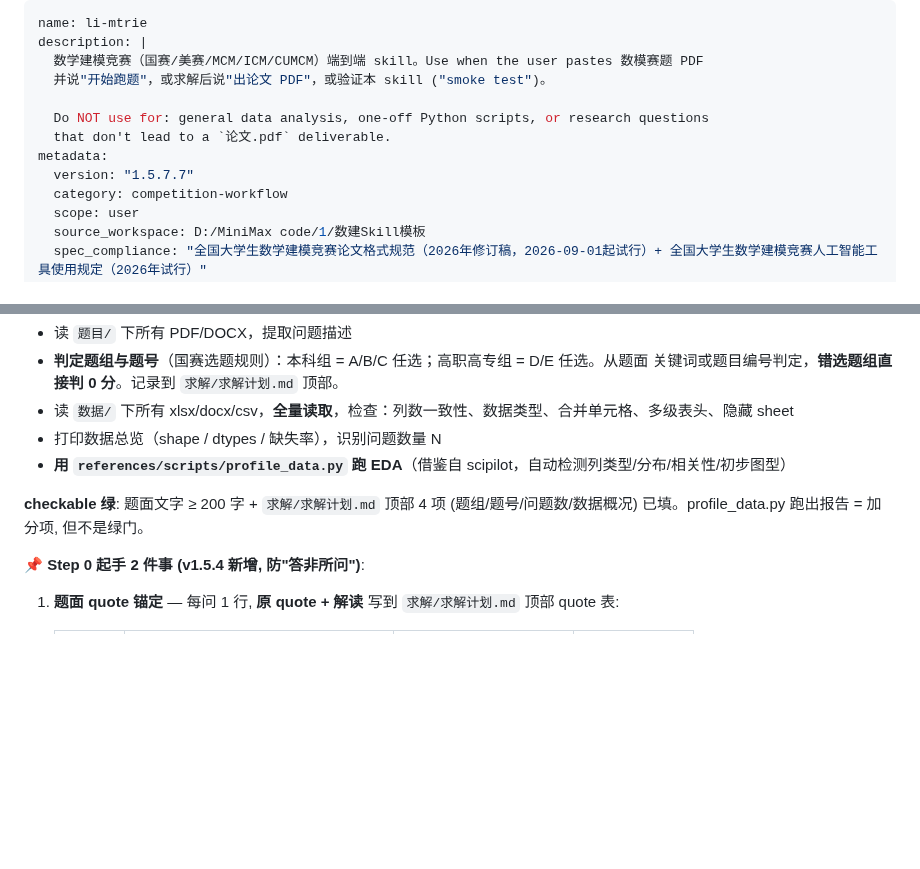
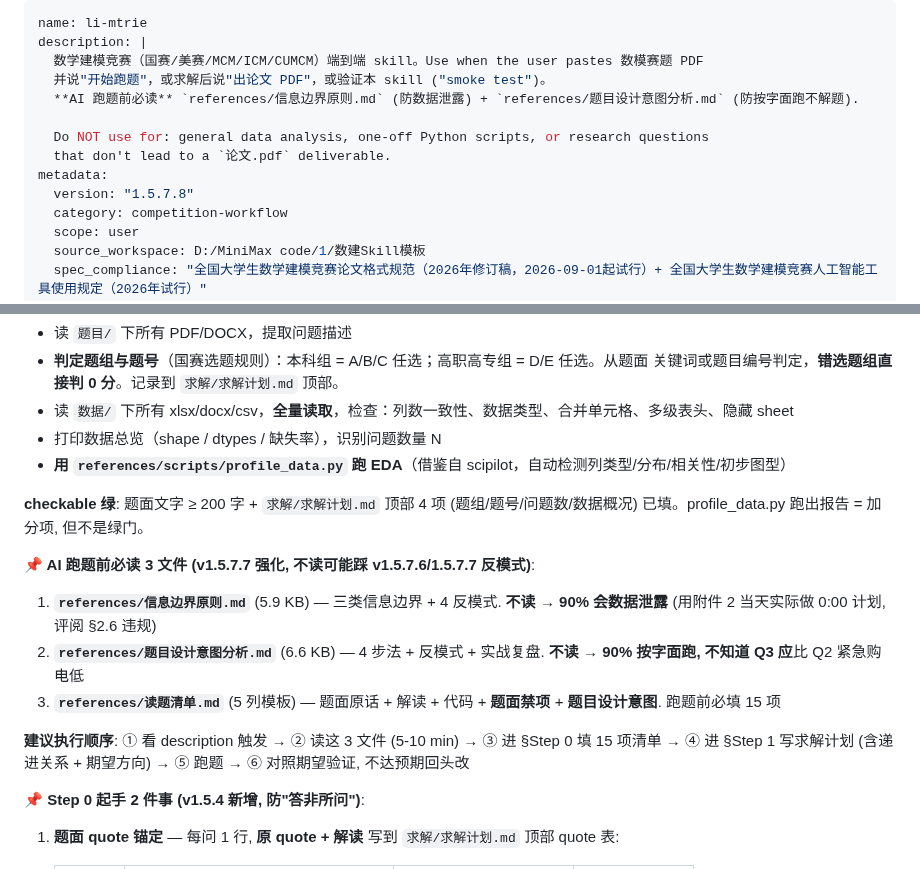
Before and after one commit to z376/li-mtrie-2026, a Markdown page: SKILL.md, 2 parts joined by grey strips. Rendered like a GitHub page; blank space fills up the shorter version.

Commit message:
fix(skill): v1.5.7.8 — references/ 指针强化 (description + Step 0 必读提示, 防 AI 不读被动文档)

```diff
--- a/SKILL.md
+++ b/SKILL.md
@@ -3,11 +3,12 @@ name: li-mtrie
 description: |
   数学建模竞赛（国赛/美赛/MCM/ICM/CUMCM）端到端 skill。Use when the user pastes 数模赛题 PDF
   并说"开始跑题"，或求解后说"出论文 PDF"，或验证本 skill ("smoke test")。
+  **AI 跑题前必读** `references/信息边界原则.md` (防数据泄露) + `references/题目设计意图分析.md` (防按字面跑不解题).
 
   Do NOT use for: general data analysis, one-off Python scripts, or research questions
   that don't lead to a `论文.pdf` deliverable.
 metadata:
-  version: "1.5.7.7"
+  version: "1.5.7.8"
   category: competition-workflow
   scope: user
   source_workspace: D:/MiniMax code/1/数建Skill模板
@@ -176,6 +177,14 @@ python -m pip download -d ./pkgs pandas numpy scipy matplotlib openpyxl PyMuPDF
 - **用 `references/scripts/profile_data.py` 跑 EDA**（借鉴自 scipilot，自动检测列类型/分布/相关性/初步图型）
 
 **checkable 绿**: 题面文字 ≥ 200 字 + `求解/求解计划.md` 顶部 4 项 (题组/题号/问题数/数据概况) 已填。profile_data.py 跑出报告 = 加分项, 但不是绿门。
+
+**📌 AI 跑题前必读 3 文件 (v1.5.7.7 强化, 不读可能踩 v1.5.7.6/1.5.7.7 反模式)**:
+
+1. **`references/信息边界原则.md`** (5.9 KB) — 三类信息边界 + 4 反模式. **不读 → 90% 会数据泄露** (用附件 2 当天实际做 0:00 计划, 评阅 §2.6 违规)
+2. **`references/题目设计意图分析.md`** (6.6 KB) — 4 步法 + 反模式 + 实战复盘. **不读 → 90% 按字面跑, 不知道 Q3 应**比 Q2 紧急购电低
+3. **`references/读题清单.md`** (5 列模板) — 题面原话 + 解读 + 代码 + **题面禁项** + **题目设计意图**. 跑题前必填 15 项
+
+**建议执行顺序**: ① 看 description 触发 → ② 读这 3 文件 (5-10 min) → ③ 进 §Step 0 填 15 项清单 → ④ 进 §Step 1 写求解计划 (含递进关系 + 期望方向) → ⑤ 跑题 → ⑥ 对照期望验证, 不达预期回头改
 
 **📌 Step 0 起手 2 件事 (v1.5.4 新增, 防"答非所问")**:
 
```
Also changed, not shown: CHANGELOG.md (+8 -0 lines).
